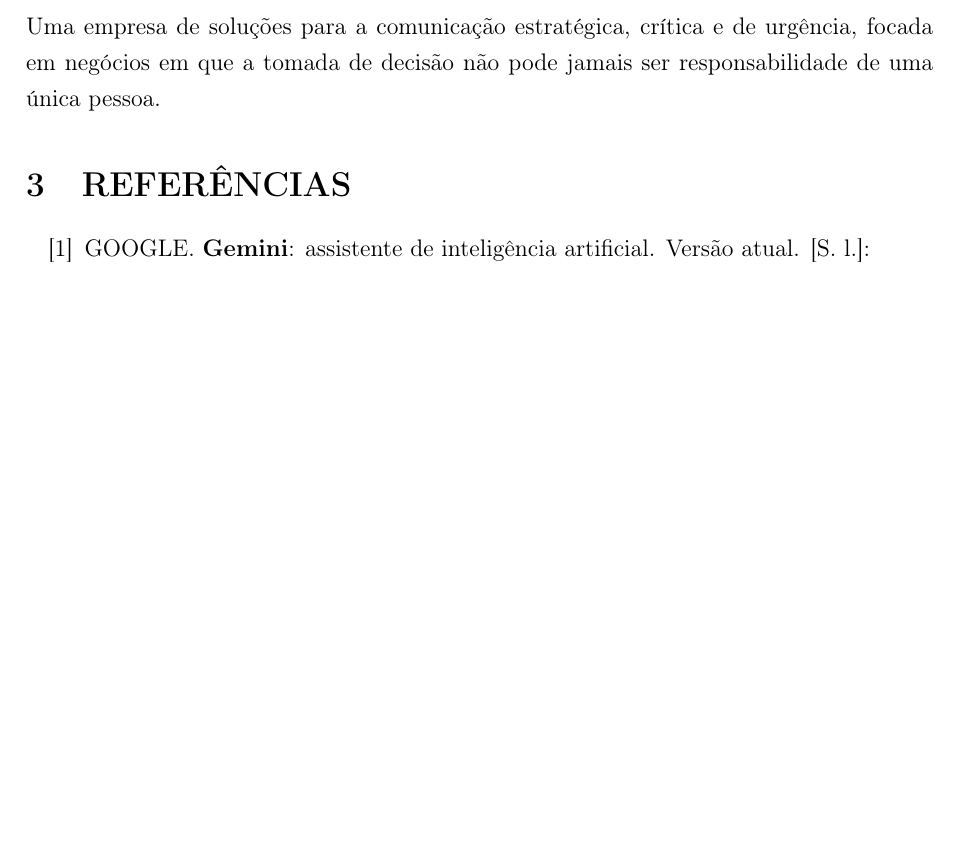
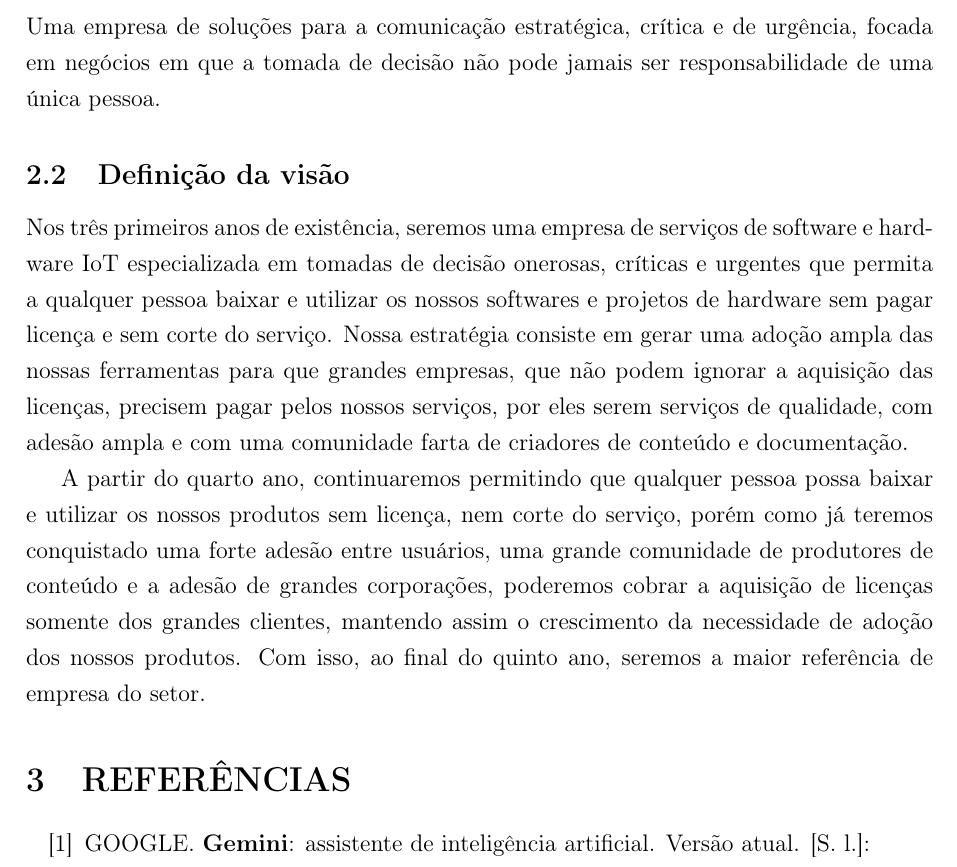
Before and after one commit to alvarojnetto/desafio-empreendimento, a LaTeX document (main.tex, which reads content/definicao_visao.tex): part of page 5 of 5 before the commit and part of page 5 of 6 after it, cut so that both start at the same text, the shorter picture padded with empty space. Compiled offline with pdfLaTeX.

Commit message:
feat: escreva a definição da visão
escreve a definição da visão do empreendimento e modifica o main.tex
para inserir essa seção.

```diff
--- /dev/null
+++ b/content/definicao_visao.tex
@@ -0,0 +1,19 @@
+\subsection{Definição da visão}
+
+Nos três primeiros anos de existência, seremos uma empresa de serviços de
+software e hardware IoT especializada em tomadas de decisão onerosas, críticas
+e urgentes que permita a qualquer pessoa baixar e utilizar os nossos softwares
+e projetos de hardware sem pagar licença e sem corte do serviço. Nossa
+estratégia consiste em gerar uma adoção ampla das nossas ferramentas para que
+grandes empresas, que não podem ignorar a aquisição das licenças, precisem
+pagar pelos nossos serviços, por eles serem serviços de qualidade, com adesão
+ampla e com uma comunidade farta de criadores de conteúdo e documentação.
+
+A partir do quarto ano, continuaremos permitindo que qualquer pessoa possa
+baixar e utilizar os nossos produtos sem licença, nem corte do serviço, porém
+como já teremos conquistado uma forte adesão entre usuários, uma grande
+comunidade de produtores de conteúdo e a adesão de grandes corporações,
+poderemos cobrar a aquisição de licenças somente dos grandes clientes,
+mantendo assim o crescimento da necessidade de adoção dos nossos produtos.
+Com isso, ao final do quinto ano, seremos a maior referência de empresa do
+setor.
--- a/main.tex
+++ b/main.tex
@@ -9,6 +9,7 @@
 
 \section{Desenvolvimento}
 \input{content/escolha_empreendimento}
+\input{content/definicao_visao}
 
 \section{REFERÊNCIAS}
 \input{content/referencias}
```
